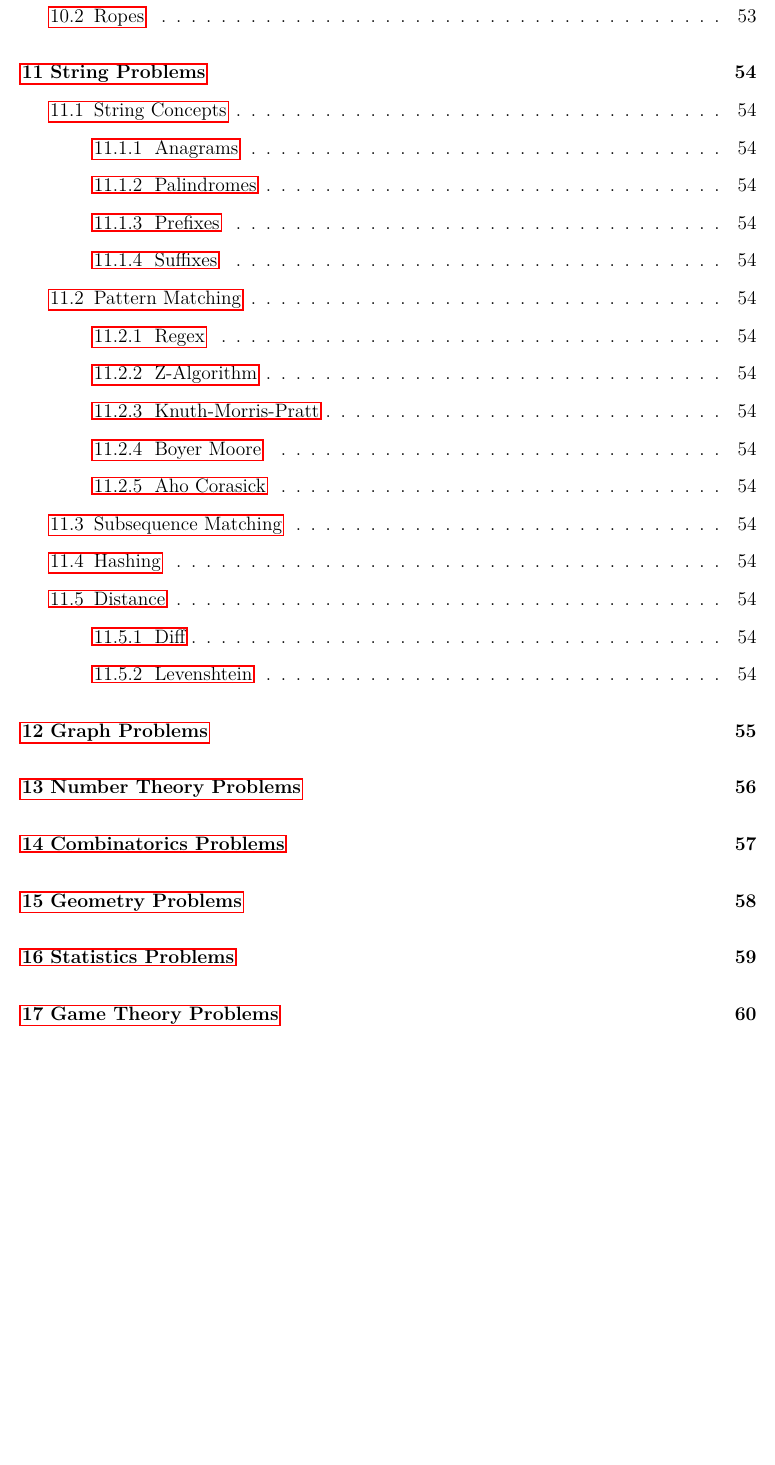
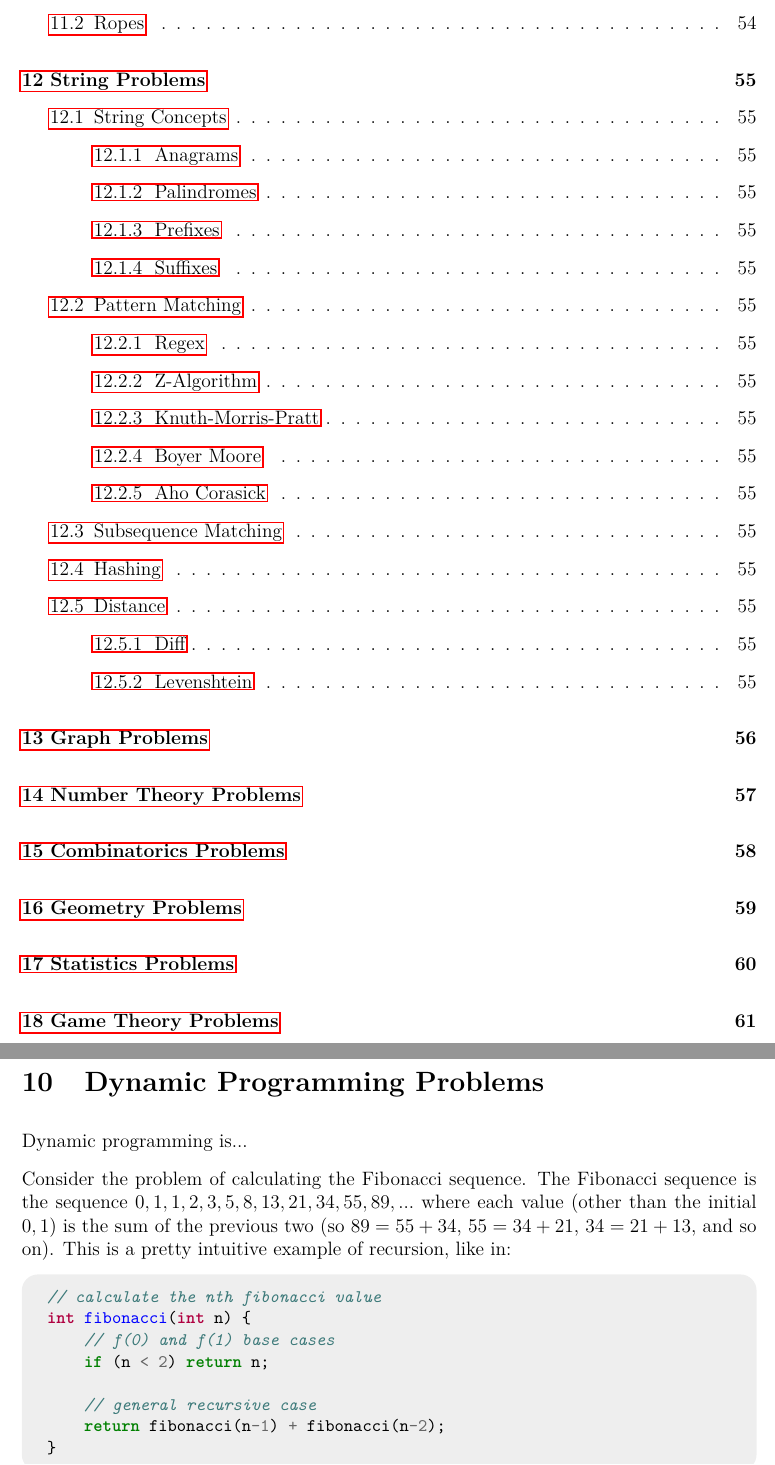
Before and after one commit to JarateKing/Competitive-Programming-Textbook, a LaTeX document (main.tex, which reads chapters/dynamic-programming-problems.tex): part of page 7 of 62 before the commit and two parts of pages 7 and 53 of 63 after it, the two joined at a grey line, cut so that both start at the same text, the shorter picture padded with empty space. Compiled offline with pdfLaTeX.

Commit message:
added recursive fibonacci

```diff
--- a/chapters/dynamic-programming-problems.tex
+++ b/chapters/dynamic-programming-problems.tex
@@ -1 +1,7 @@
-\section{Dynamic Programming Problems}
+\section{Dynamic Programming Problems}\section{Dynamic Programming Problems}
+
+Dynamic programming is...
+
+Consider the problem of calculating the Fibonacci sequence. The Fibonacci sequence is the sequence $0,1,1,2,3,5,8,13,21,34,55,89,...$ where each value (other than the initial $0,1$) is the sum of the previous two (so $89 = 55 + 34$, $55 = 34 + 21$, $34 = 21 + 13$, and so on). This is a pretty intuitive example of recursion, like in:
+
+\inputcpp{code/dp/fib_recursive.cpp}
```
